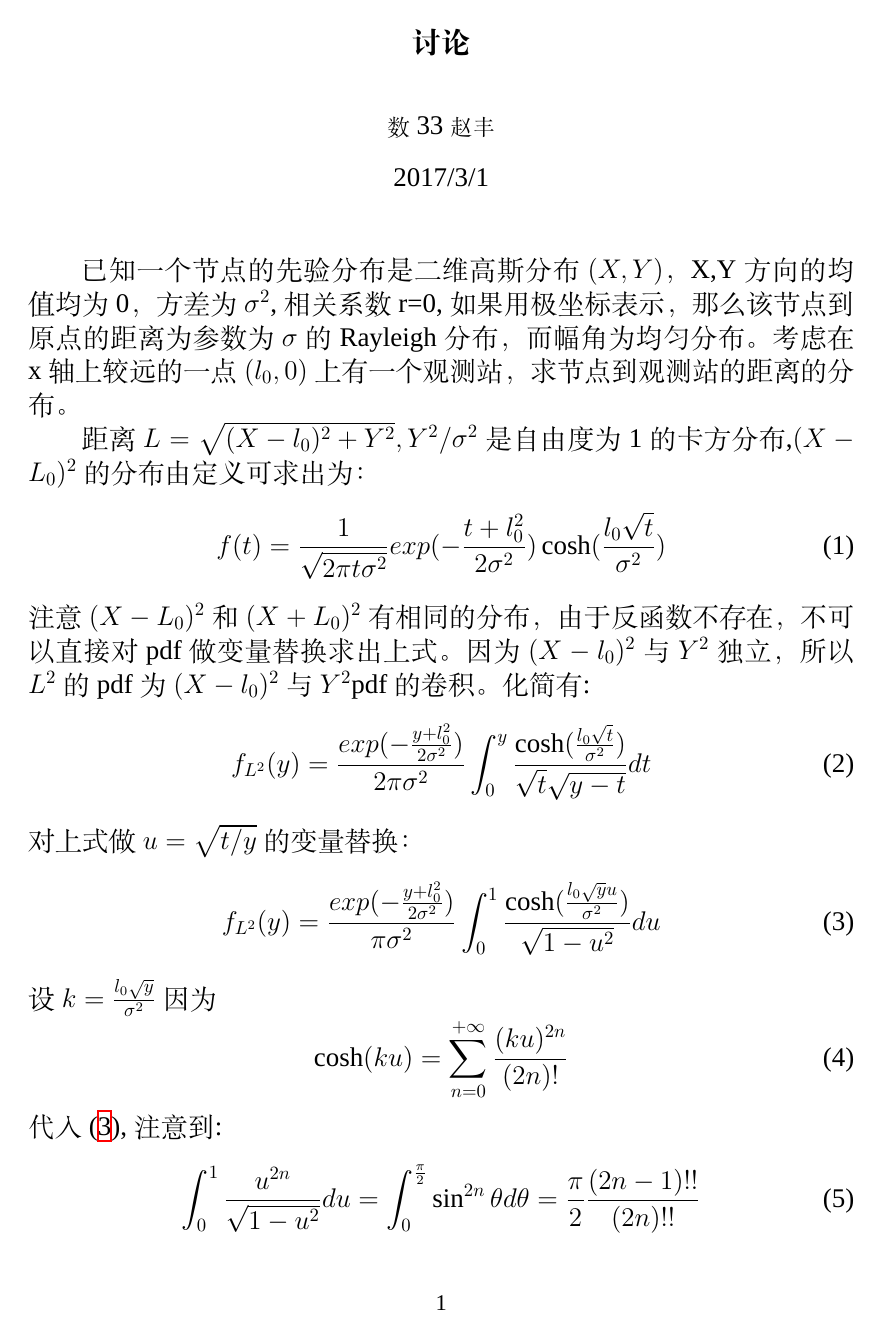
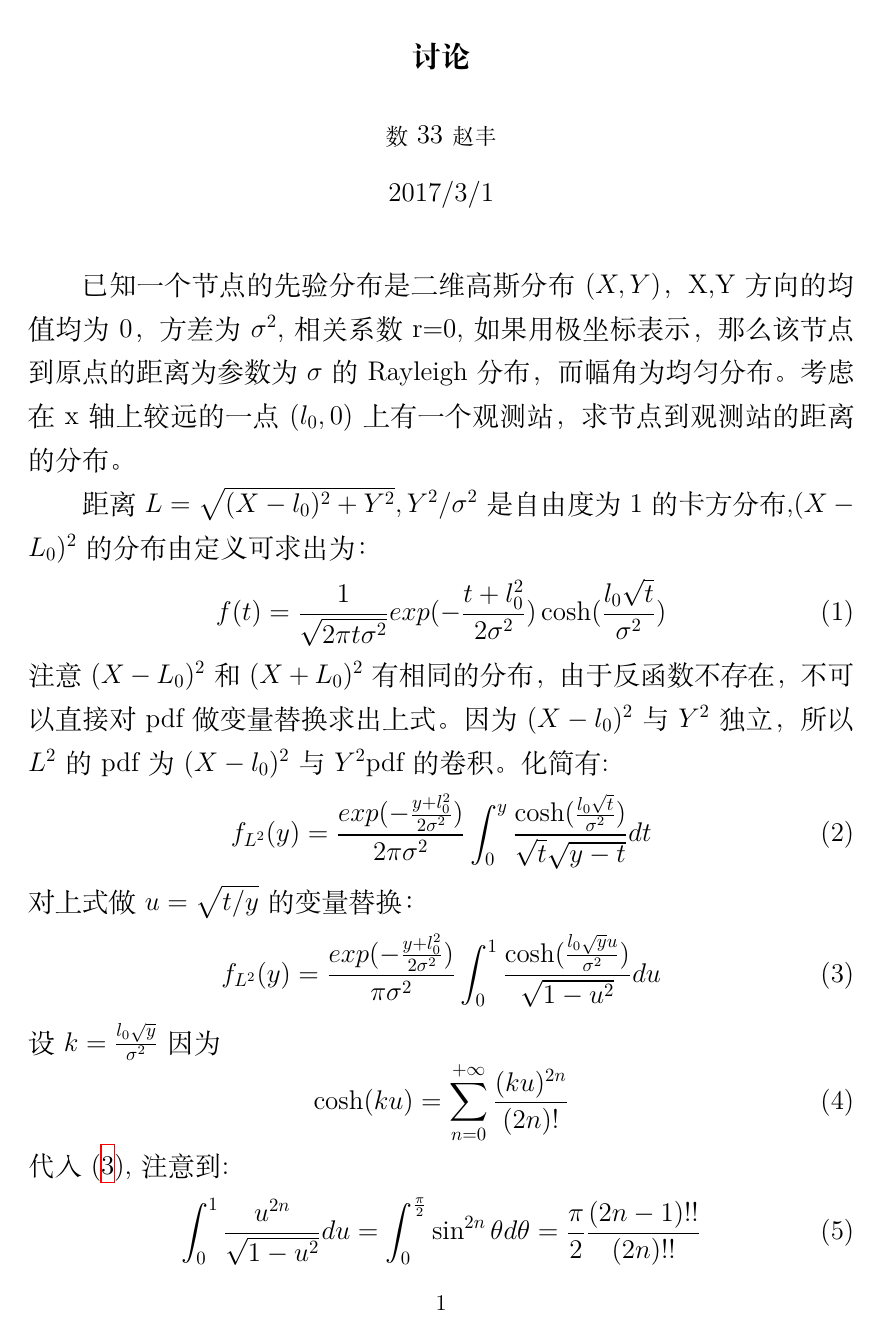
Before and after one commit to zhaofeng-shu33/tech-chores-archive, a LaTeX document (2017/GuKaiModel.tex): page 1 of 2. Compiled offline with XeLaTeX; a missing font is replaced by an installed copy or a similar font.

Commit message:
make compilation possible

```diff
--- a/2017/GuKaiModel.tex
+++ b/2017/GuKaiModel.tex
@@ -1,5 +1,4 @@
-\documentclass[12pt]{article}
-\usepackage{xeCJK}%preamble part
+\documentclass[12pt]{ctexart}
 \usepackage{graphicx}
 \usepackage{indentfirst}
 \usepackage[a4paper, inner=1.5cm, outer=3cm, top=2cm, bottom=3cm, bindingoffset=1cm]{geometry}
@@ -22,10 +21,6 @@
 \newtheorem*{rem}{Remark}
 \usepackage{makecell}
 \usepackage[lofdepth,lotdepth]{subfig}
-\setCJKmainfont[BoldFont={SimHei}]{SimSun}
-\setCJKmonofont{SimSun}
-\setmainfont{Times New Roman}
-\newCJKfontfamily[hei]\heiti{SimHei}
 \setlength{\extrarowheight}{4pt}
 \setlength{\parindent}{1cm}
 \begin{document}
```
Also changed, not shown: 1 other file.
